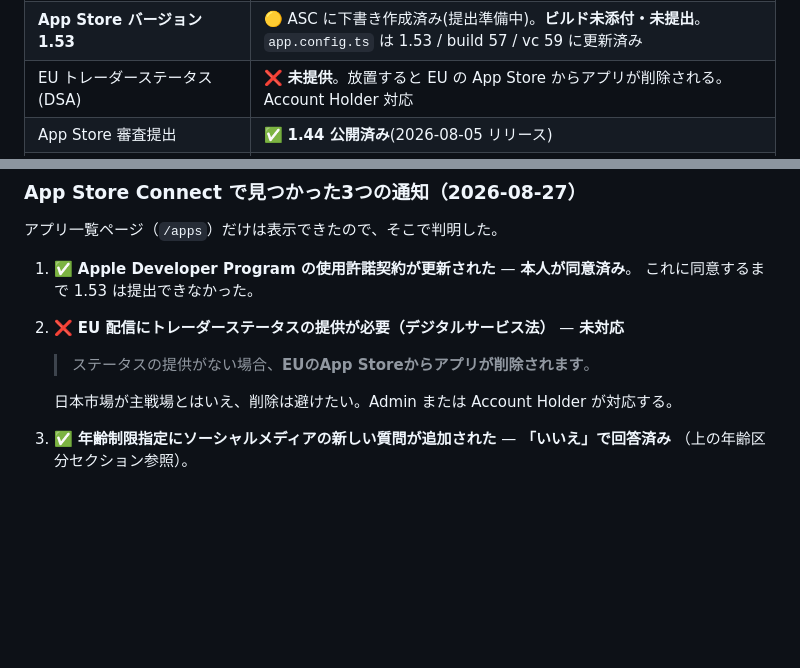
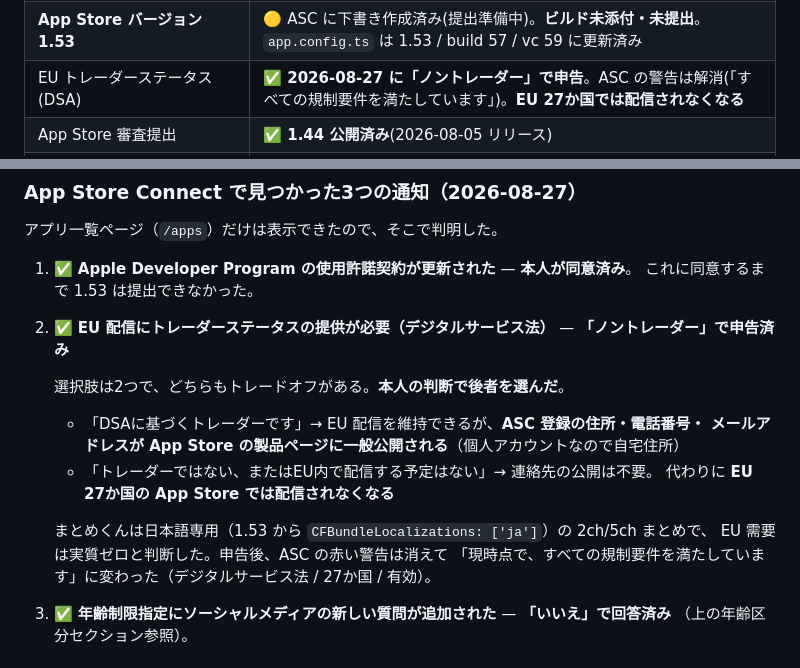
Before and after one commit to ponyo877/news-app-frontend, a Markdown page: docs/REMAINING_TASKS.md, 2 parts joined by grey strips. GitHub-like rendering; blank space fills up the shorter version.

```diff
--- a/docs/REMAINING_TASKS.md
+++ b/docs/REMAINING_TASKS.md
@@ -26,7 +26,7 @@
 | App Store バージョン 1.43 | ✅ 作成済み・ビルド43 紐付け済み(提出準備中) |
 | App Store 年齢制限指定 | ✅ **2026-08-27 に訂正**(無制限Webアクセス はい→いいえ。算出 13+ / iOS26未満 12+。**1.53 配信後に反映**) |
 | **App Store バージョン 1.53** | 🟡 ASC に下書き作成済み(提出準備中)。**ビルド未添付・未提出**。`app.config.ts` は 1.53 / build 57 / vc 59 に更新済み |
-| EU トレーダーステータス(DSA) | ❌ **未提供**。放置すると EU の App Store からアプリが削除される。Account Holder 対応 |
+| EU トレーダーステータス(DSA) | ✅ **2026-08-27 に「ノントレーダー」で申告**。ASC の警告は解消(「すべての規制要件を満たしています」)。**EU 27か国では配信されなくなる** |
 | App Store 審査提出 | ✅ **1.44 公開済み**(2026-08-05 リリース) |
 | Google Play 内部テスト提出 | ✅ **1.44 / vc47 製品版公開済み**(2026-08-03、完全公開100%) |
 | Android 実機動作確認 | ✅ 完了 |
@@ -111,10 +111,18 @@ Apple の質問文は「ユーザはアプリ内の任意のWebページに移
 1. ✅ **Apple Developer Program の使用許諾契約が更新された** — **本人が同意済み**。
    これに同意するまで 1.53 は提出できなかった。
 
-2. ❌ **EU 配信にトレーダーステータスの提供が必要（デジタルサービス法）** — **未対応**
-   > ステータスの提供がない場合、**EUのApp Storeからアプリが削除されます**。
+2. ✅ **EU 配信にトレーダーステータスの提供が必要（デジタルサービス法）** — **「ノントレーダー」で申告済み**
 
-   日本市場が主戦場とはいえ、削除は避けたい。Admin または Account Holder が対応する。
+   選択肢は2つで、どちらもトレードオフがある。**本人の判断で後者を選んだ**。
+
+   - 「DSAに基づくトレーダーです」→ EU 配信を維持できるが、**ASC 登録の住所・電話番号・
+     メールアドレスが App Store の製品ページに一般公開される**（個人アカウントなので自宅住所）
+   - 「トレーダーではない、またはEU内で配信する予定はない」→ 連絡先の公開は不要。
+     代わりに **EU 27か国の App Store では配信されなくなる**
+
+   まとめくんは日本語専用（1.53 から `CFBundleLocalizations: ['ja']`）の 2ch/5ch まとめで、
+   EU 需要は実質ゼロと判断した。申告後、ASC の赤い警告は消えて
+   「現時点で、すべての規制要件を満たしています」に変わった（デジタルサービス法 / 27か国 / 有効）。
 
 3. ✅ **年齢制限指定にソーシャルメディアの新しい質問が追加された** — **「いいえ」で回答済み**
    （上の年齢区分セクション参照）。
```
Also changed, not shown: docs/RELEASE.md (+25 -0 lines).
